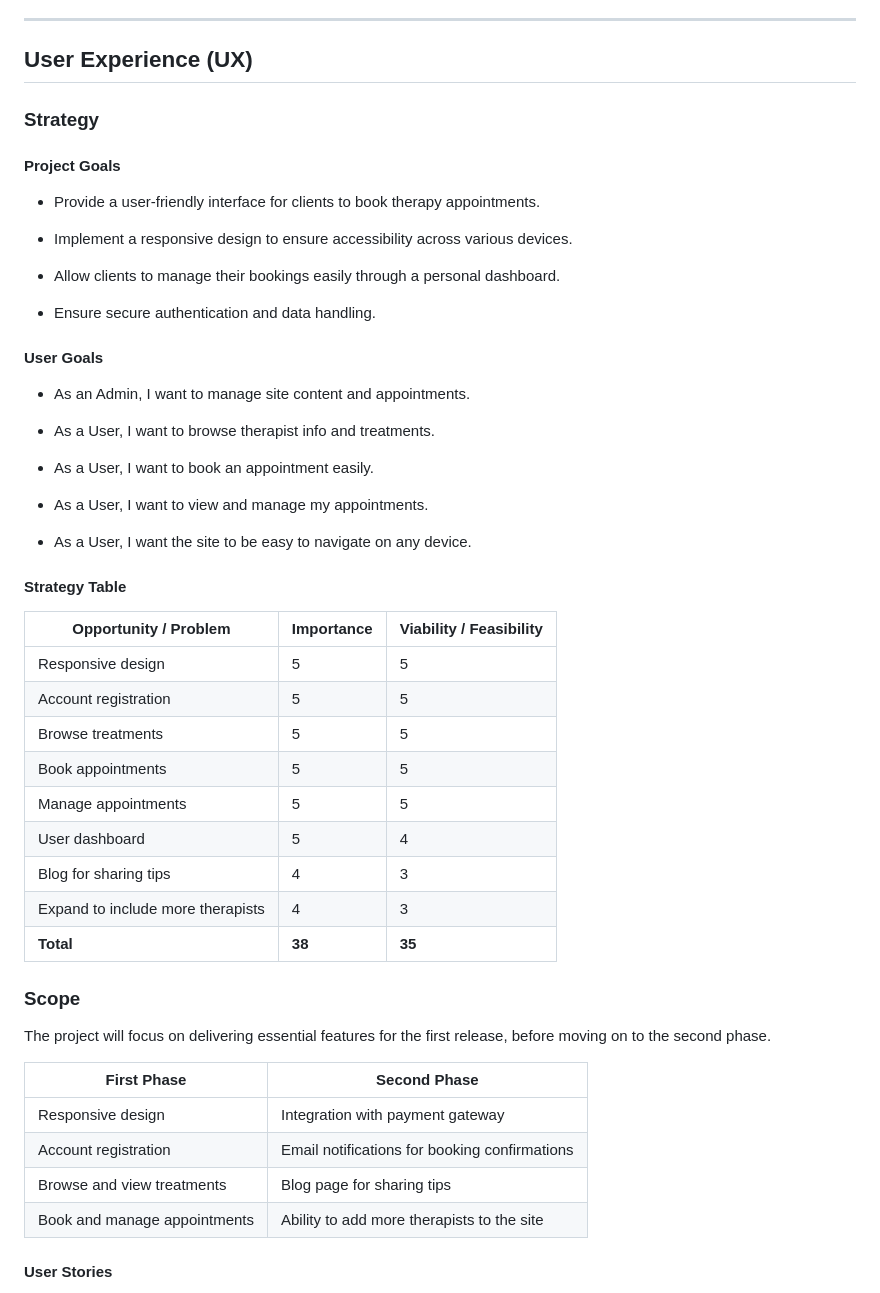
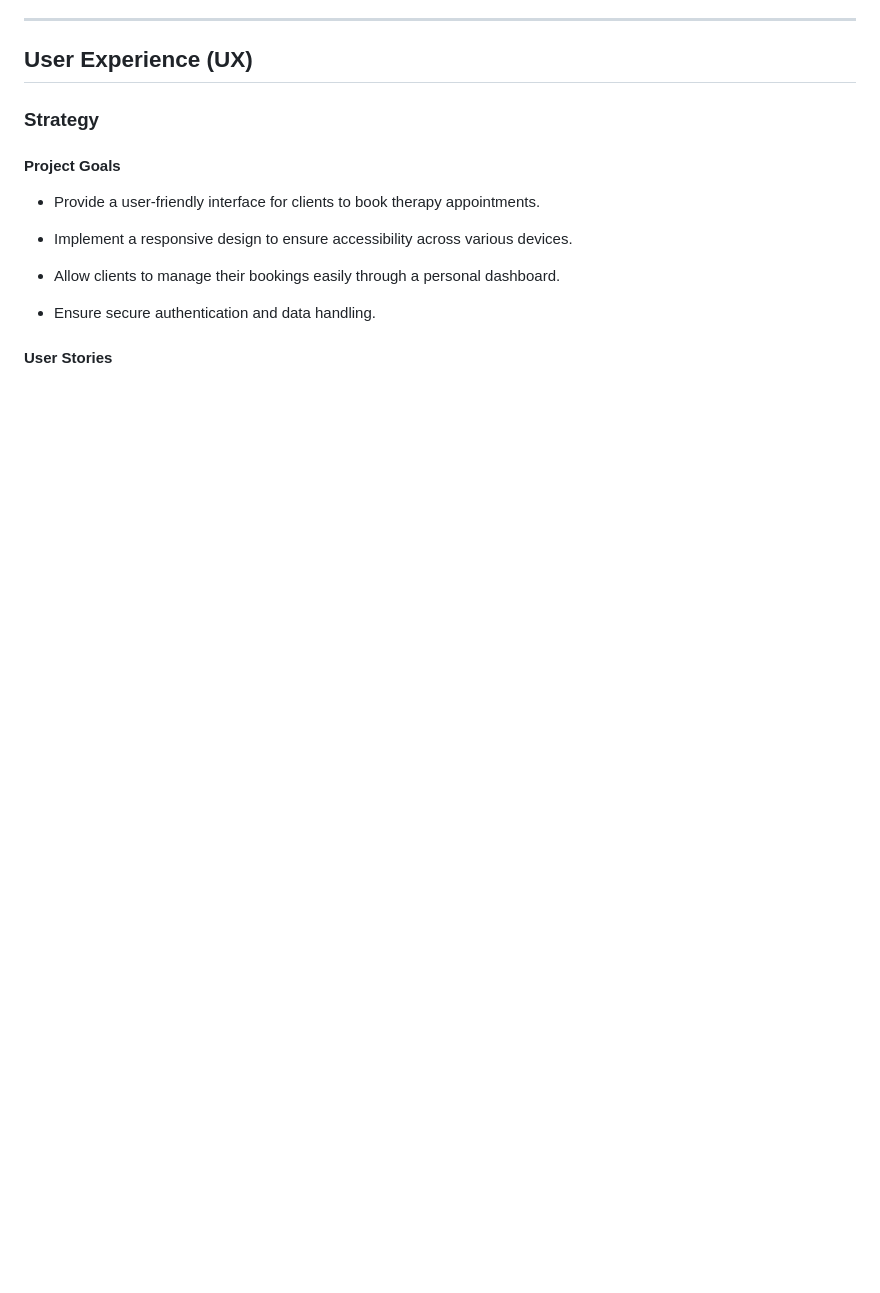
Before and after one commit to Alvor1991/PP4-Physio, a Markdown page: README.md, the part around the change printed below. Rendered like a GitHub page; blank space fills up the shorter version.

```diff
--- a/README.md
+++ b/README.md
@@ -56,44 +63,4 @@ SportsTherapy is a dedicated platform for individuals seeking personalized sport
 
 * Ensure secure authentication and data handling.
 
-
-#### User Goals
-
-* As an Admin, I want to manage site content and appointments.
-
-* As a User, I want to browse therapist info and treatments.
-
-* As a User, I want to book an appointment easily.
-
-* As a User, I want to view and manage my appointments.
-
-* As a User, I want the site to be easy to navigate on any device.
-
-
-#### Strategy Table
-
-Opportunity / Problem | Importance | Viability / Feasibility
---- | --- | ---
-Responsive design | 5 | 5
-Account registration | 5 | 5
-Browse treatments | 5 | 5
-Book appointments | 5 | 5
-Manage appointments | 5 | 5
-User dashboard | 5 | 4
-Blog for sharing tips | 4 | 3
-Expand to include more therapists | 4 | 3
-**Total** | **38** | **35**
-
-
-### Scope
-
-The project will focus on delivering essential features for the first release, before moving on to the second phase.
-
-| **First Phase**                   | **Second Phase**                                     |
-|-----------------------------------|------------------------------------------------------|
-| Responsive design                 | Integration with payment gateway                     |
-| Account registration              | Email notifications for booking confirmations        |
-| Browse and view treatments        | Blog page for sharing tips                           |
-| Book and manage appointments      | Ability to add more therapists to the site           |
-
 #### User Stories
```
Also changed, not shown: other parts of README.md (+82 -28 lines), assets/readme_files/color_scheme.png (added), 5 other files.
